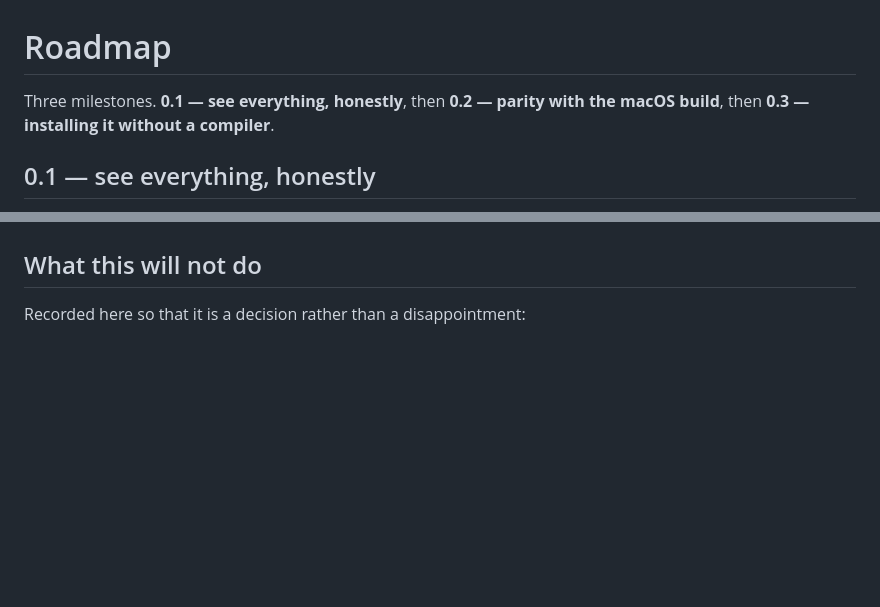
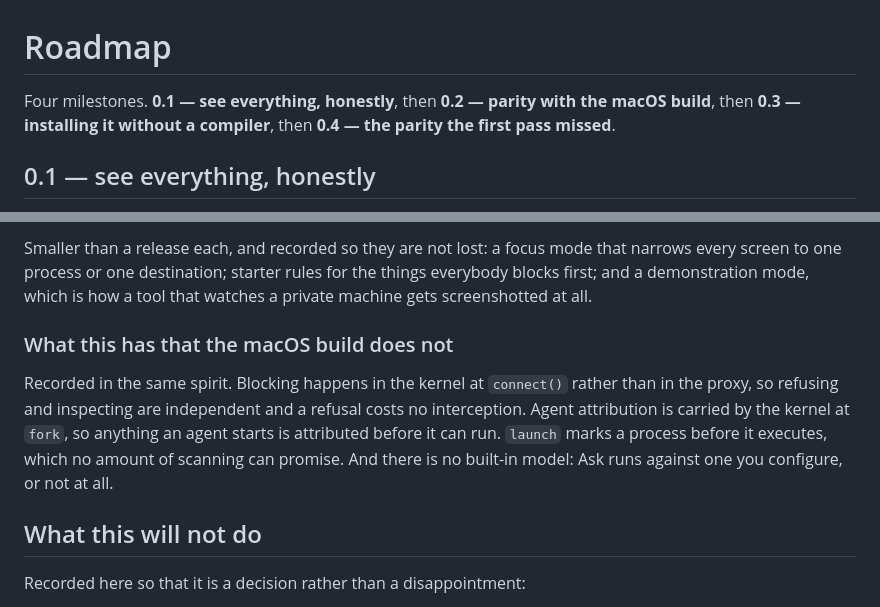
Before and after one commit to xinbetween/flowlight-linux, a Markdown page: ROADMAP.md, 2 parts joined by grey strips. Drawn GitHub-style; blank space fills up the shorter version.

```diff
--- a/ROADMAP.md
+++ b/ROADMAP.md
@@ -1,7 +1,7 @@
 # Roadmap
 
-Three milestones. **0.1 — see everything, honestly**, then **0.2 — parity with the macOS build**, then
-**0.3 — installing it without a compiler**.
+Four milestones. **0.1 — see everything, honestly**, then **0.2 — parity with the macOS build**, then
+**0.3 — installing it without a compiler**, then **0.4 — the parity the first pass missed**.
 
 ## 0.1 — see everything, honestly
 
@@ -73,3 +92,15 @@ problem solved by a different distribution's rules.
+Smaller than a release each, and recorded so they are not lost: a focus mode that narrows every screen to one
+process or one destination; starter rules for the things everybody blocks first; and a demonstration mode, which
+is how a tool that watches a private machine gets screenshotted at all.
+
+### What this has that the macOS build does not
+
+Recorded in the same spirit. Blocking happens in the kernel at `connect()` rather than in the proxy, so refusing
+and inspecting are independent and a refusal costs no interception. Agent attribution is carried by the kernel
+at `fork`, so anything an agent starts is attributed before it can run. `launch` marks a process before it
+executes, which no amount of scanning can promise. And there is no built-in model: Ask runs against one you
+configure, or not at all.
+
 ## What this will not do
 
 Recorded here so that it is a decision rather than a disappointment:
```
Also changed, not shown: other parts of ROADMAP.md (+19 -0 lines), README.md (+5 -2 lines).
